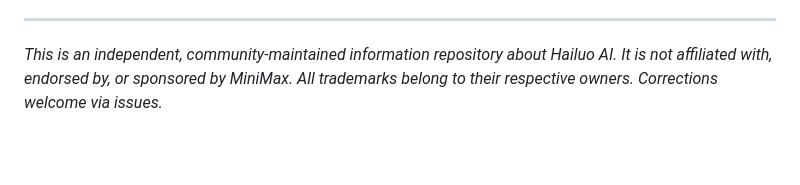
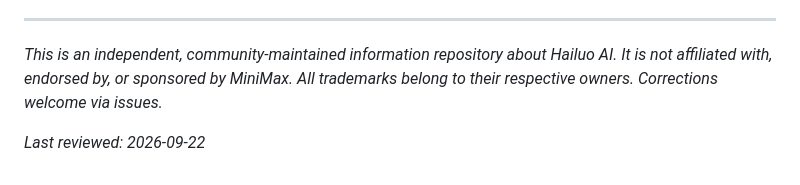
Before and after one commit to hailuo-official/Hailuo-AI, a Markdown page: README.md, the part around the change. GitHub-like rendering; blank space fills up the shorter version.

Commit message:
docs: reviewed 2026-09-22

```diff
--- a/README.md
+++ b/README.md
@@ -147,3 +147,5 @@ You put bracketed commands in the prompt, such as [Pan left], [Push in], [Tilt u
 ---
 
 *This is an independent, community-maintained information repository about Hailuo AI. It is not affiliated with, endorsed by, or sponsored by MiniMax. All trademarks belong to their respective owners. Corrections welcome via issues.*
+
+_Last reviewed: 2026-09-22_
```
